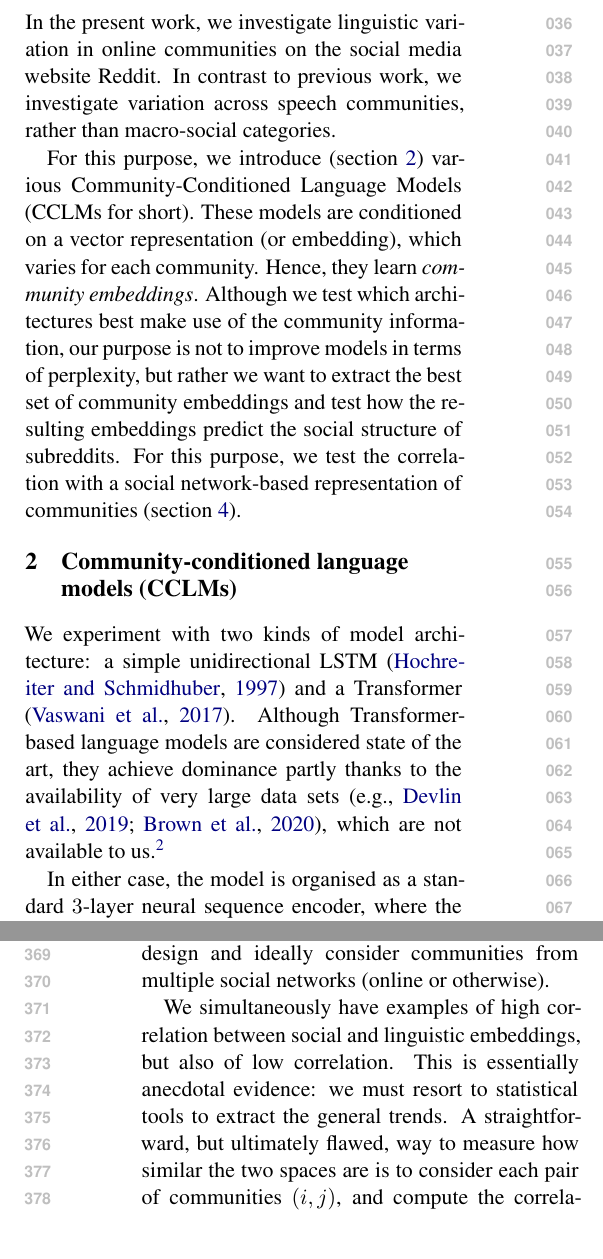
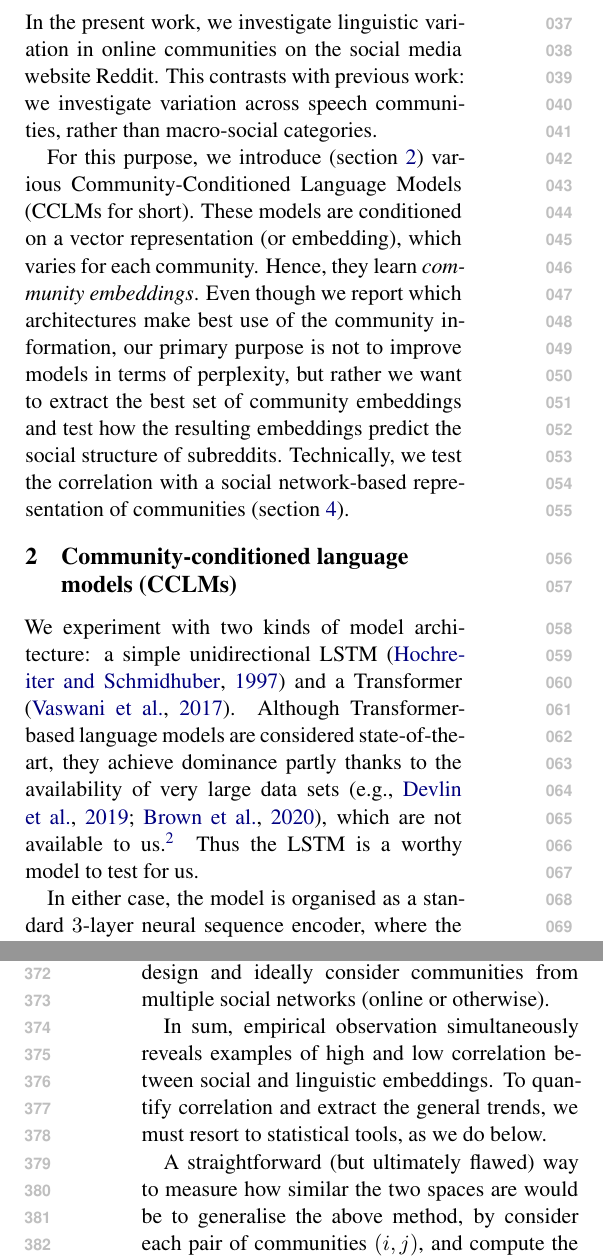
Before and after one commit to GU-CLASP/CommunityConditionedLM, a LaTeX paper (paper/paper1.tex): two parts of the columns of pages 1 and 6 of 20, joined at a grey line, cut so that both start at the same text, the shorter picture padded with empty space. Compiled offline with XeLaTeX.

Commit message:
revise up to procrustes

```diff
--- a/paper/paper1.tex
+++ b/paper/paper1.tex
@@ -35,7 +35,8 @@
 
 \input{preamble}
 
-\title{Community-conditioned language models for linguistic variation}
+\title{Vector Representations of Linguistic Communities and Associated Models}
+ % Representations -conditioned language models for linguistic variation
 
 % Author information can be set in various styles:
 % For several authors from the same institution:
@@ -116,7 +116,7 @@ Speakers assume that these conventions are \emph{common ground} among
 their interlocutors, based on joint membership in a community
 \cite{Stalnaker2002, Clark1996}.  Such \emph{speech communities} \citep{Gumperz1972}
 range in size from the very small, like members of a friend group,
-to the very large, like speakers of English; however as \citet{Eckert1992}
+to the very large, like speakers of English. However, as \citet{Eckert1992}
 point out, it is \emph{communities of practice}---defined by mutual social engagement
 in a common activity---that are the primary locus of linguistic variation.
 
@@ -133,7 +133,7 @@ different communities organised around the same topic and
 investigate community-level variation in word sense distributions.}
 In the present work, we investigate linguistic variation
 in online communities on the social media website Reddit.
-In contrast to previous work, we investigate variation across
+This contrasts with previous work: we investigate variation across
 speech communities, rather than macro-social categories.
 
 
@@ -161,11 +161,11 @@ For this purpose, we introduce (\cref{sec:cclm}) various
 Community-Conditioned Language Models (CCLMs for short). These models
 are conditioned on a vector representation (or embedding), which
 varies for each community. Hence, they learn \emph{community
-  embeddings}.  Although we test which architectures best make use
-of the community information, our purpose is not to improve models in
+  embeddings}.  Even though we report which architectures make best use
+of the community information, our primary purpose is not to improve models in
 terms of perplexity, but rather we want to extract the best set of
 community embeddings and test how the resulting embeddings
-predict the social structure of subreddits. For this purpose, we test
+predict the social structure of subreddits. Technically, we test
 the correlation with a social network-based representation of
 communities (\cref{sec:embedding-analysis}).
 
@@ -210,12 +210,12 @@ communities (\cref{sec:embedding-analysis}).
 We experiment with two kinds of model architecture: a simple
 unidirectional LSTM \citep{Hochreiter1997} and a Transformer
 \citep{Vaswani2017}. Although Transformer-based language models are considered
-state of the art, they achieve dominance partly thanks to the
+state-of-the-art, they achieve dominance partly thanks to the
 availability of very large data sets \citep[e.g.,][]{Devlin2019,Brown2020},
 which are not available to us.\footnote{Fine-tuning existing models
-  is not compatible with our methodology, since we would fundamentally
+  is not compatible with our methodology, because we fundamentally
   change the structure of the network by concatenating
-  community embeddings.}
+  community embeddings with hidden states at various levels.} Thus the LSTM is a worthy model to test for us.
 
 In either case, the model is organised as a
 standard $3$-layer neural sequence encoder, where the input for the
@@ -660,14 +660,15 @@ quite different.  Testing this hypothesis would require a more focused
 study design and ideally consider communities from multiple social
 networks (online or otherwise).
 
-We simultaneously have examples of high correlation between social and
-linguistic embeddings, but also of low correlation. This is
-essentially anecdotal evidence: we must resort to statistical tools to
-extract the general trends.
-A straightforward, but ultimately flawed,
-way to measure how similar the two spaces are is to consider each pair
-of communities \((i,j)\), and compute the correlation between the
-cosine similarities of both embeddings.
+In sum, empirical observation simultaneously reveals examples of high
+and low correlation between social and linguistic embeddings.  To
+quantify correlation and extract the general trends, we must resort to
+statistical tools, as we do below.
+
+A straightforward (but ultimately flawed) way to measure how similar
+the two spaces are would be to generalise the above method, by
+consider each pair of communities \((i,j)\), and compute the
+correlation between the cosine similarities of both embeddings.
 
 That is, we can compute the Pearson correlation factor of the data set:
 \[C = \{(x = L_i · L_j, y = S_i · S_j) \text {~for~} i,j ∈
```
Also changed, not shown: paper/Makefile, paper/paper1.tex (27 more changed lines), 1 other file.
